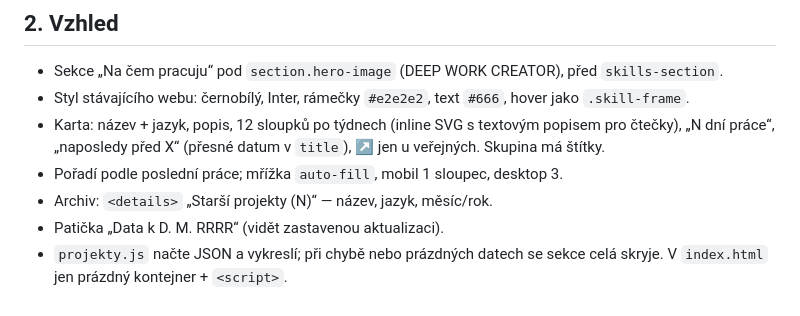
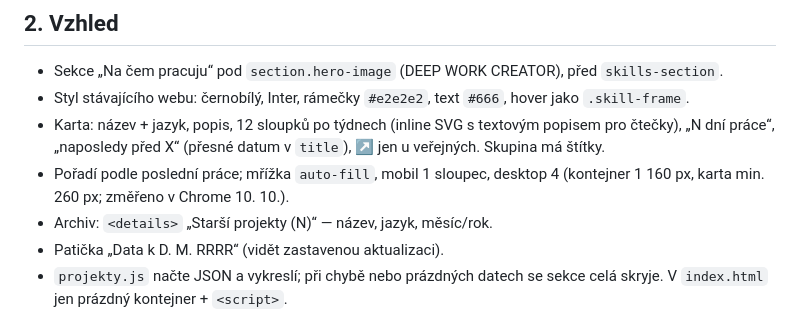
Before and after one commit to LukasWana/LukasWana, a Markdown page: docs/plans/2026-10-10-projekty-design.md, the part around the change. GitHub-like rendering.

Commit message:
Návrh projektů: desktop má 4 karty na řádek, ne 3
Co-Authored-By: Claude Opus 5.5 (1M context) <noreply@anthropic.com>

```diff
--- a/docs/plans/2026-10-10-projekty-design.md
+++ b/docs/plans/2026-10-10-projekty-design.md
@@ -85,7 +85,7 @@ Náročnost ~100–150 dotazů za běh (limit 5 000/h).
 - Styl stávajícího webu: černobílý, Inter, rámečky `#e2e2e2`, text `#666`, hover jako `.skill-frame`.
 - Karta: název + jazyk, popis, 12 sloupků po týdnech (inline SVG s textovým popisem pro čtečky),
   „N dní práce“, „naposledy před X“ (přesné datum v `title`), ↗ jen u veřejných. Skupina má štítky.
-- Pořadí podle poslední práce; mřížka `auto-fill`, mobil 1 sloupec, desktop 3.
+- Pořadí podle poslední práce; mřížka `auto-fill`, mobil 1 sloupec, desktop 4 (kontejner 1 160 px, karta min. 260 px; změřeno v Chrome 10. 10.).
 - Archiv: `<details>` „Starší projekty (N)“ — název, jazyk, měsíc/rok.
 - Patička „Data k D. M. RRRR“ (vidět zastavenou aktualizaci).
 - `projekty.js` načte JSON a vykreslí; při chybě nebo prázdných datech se sekce celá skryje.
```
